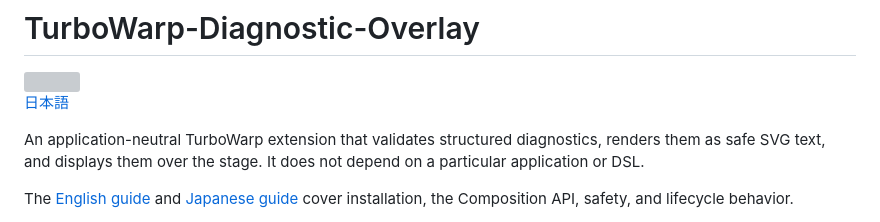
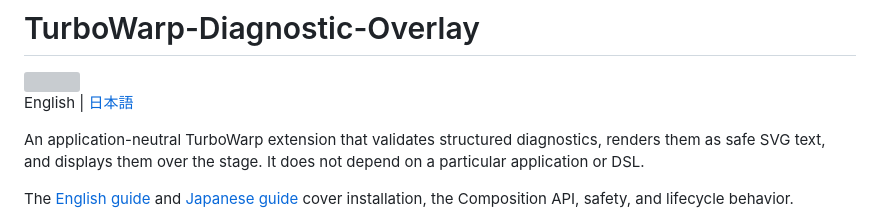
Before and after one commit to kubohiroya/turbowarp-diagnostic-overlay, a Markdown page: README.md, the part around the change. Drawn GitHub-style; grey boxes are pictures that could not be loaded.

```diff
--- a/README.md
+++ b/README.md
@@ -2,7 +2,7 @@
 
 <img src="assets/block-icon.svg" alt="" width="48" height="48">
 
-[日本語](README.ja.md)
+English | [日本語](README.ja.md)
 
 An application-neutral TurboWarp extension that validates structured diagnostics, renders them as
 safe SVG text, and displays them over the stage. It does not depend on a particular application or
```
Also changed, not shown: README.ja.md (+1 -1 lines).
